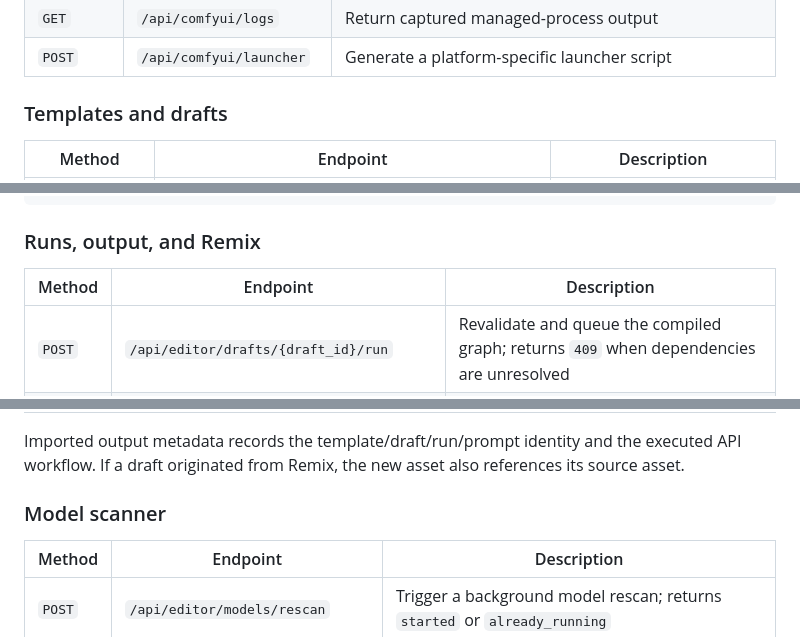
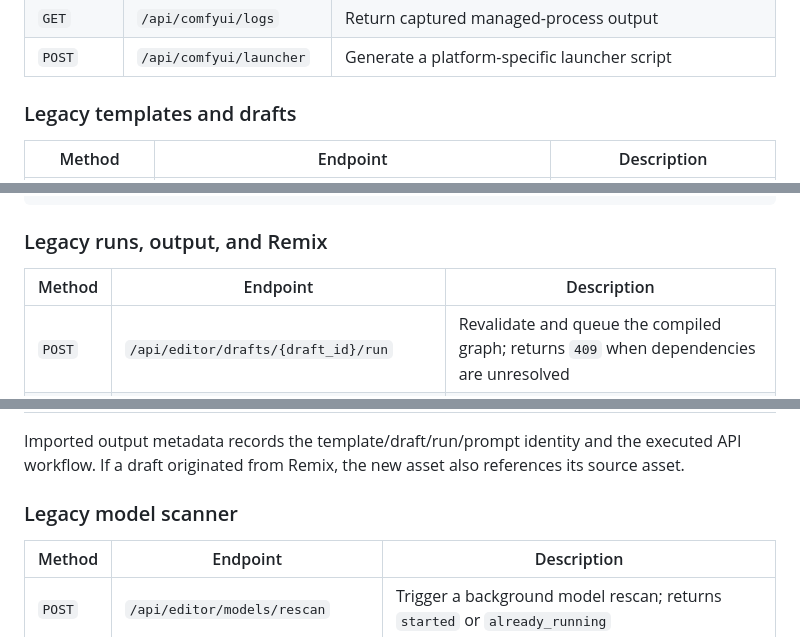
Before and after one commit to Lotargo/ComfyUI-Meta-Viewer, a Markdown page: docs/core/api.md, 3 parts joined by grey strips. Rendered like a GitHub page.

````diff
--- a/docs/core/api.md
+++ b/docs/core/api.md
@@ -934,7 +939,7 @@ configuration is stored outside SQLite; workflow drafts and runs are durable SQL
 | `GET` | `/api/comfyui/logs` | Return captured managed-process output |
 | `POST` | `/api/comfyui/launcher` | Generate a platform-specific launcher script |
 
-### Templates and drafts
+### Legacy templates and drafts
 
 | Method | Endpoint | Description |
 |--------|----------|-------------|
@@ -970,7 +975,7 @@ Preview responses keep node and resource failures separate:
 }
 ```
 
-### Runs, output, and Remix
+### Legacy runs, output, and Remix
 
 | Method | Endpoint | Description |
 |--------|----------|-------------|
@@ -984,7 +989,7 @@ Preview responses keep node and resource failures separate:
 Imported output metadata records the template/draft/run/prompt identity and the executed API
 workflow. If a draft originated from Remix, the new asset also references its source asset.
 
-### Model scanner
+### Legacy model scanner
 
 | Method | Endpoint | Description |
 |--------|----------|-------------|
````
Also changed, not shown: other parts of docs/core/api.md (+23 -16 lines).
